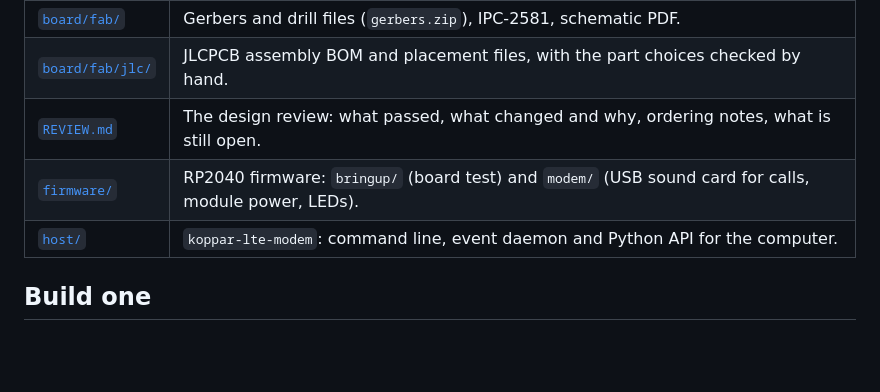
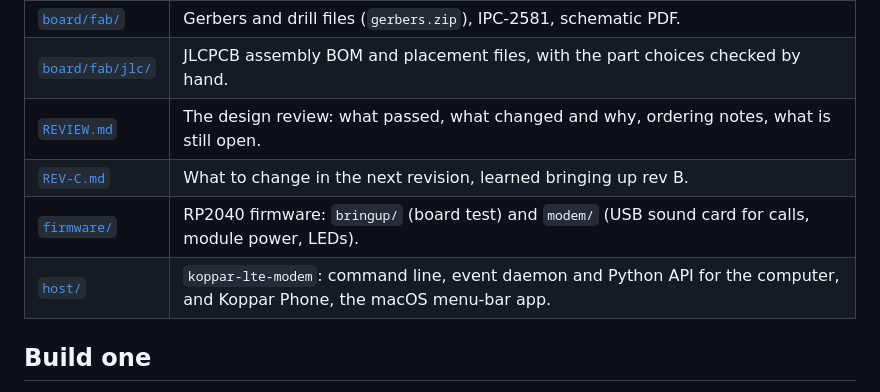
Before and after one commit to Koppar-AI/koppar-lte-modem, a Markdown page: README.md, the part around one of its changes. Rendered like a GitHub page; blank space fills up the shorter version.

```diff
--- a/README.md
+++ b/README.md
@@ -62,8 +70,9 @@ The [schematic](images/schematic.png) is also in [PDF](board/fab/schematic.pdf).
 | [`board/fab/`](board/fab) | Gerbers and drill files (`gerbers.zip`), IPC-2581, schematic PDF. |
 | [`board/fab/jlc/`](board/fab/jlc) | JLCPCB assembly BOM and placement files, with the part choices checked by hand. |
 | [`REVIEW.md`](REVIEW.md) | The design review: what passed, what changed and why, ordering notes, what is still open. |
+| [`REV-C.md`](REV-C.md) | What to change in the next revision, learned bringing up rev B. |
 | [`firmware/`](firmware) | RP2040 firmware: `bringup/` (board test) and `modem/` (USB sound card for calls, module power, LEDs). |
-| [`host/`](host) | `koppar-lte-modem`: command line, event daemon and Python API for the computer. |
+| [`host/`](host) | `koppar-lte-modem`: command line, event daemon and Python API for the computer, and Koppar Phone, the macOS menu-bar app. |
 
 ## Build one
 
```
Also changed, not shown: other parts of README.md (+15 -6 lines), images/working-board.jpg (added).
